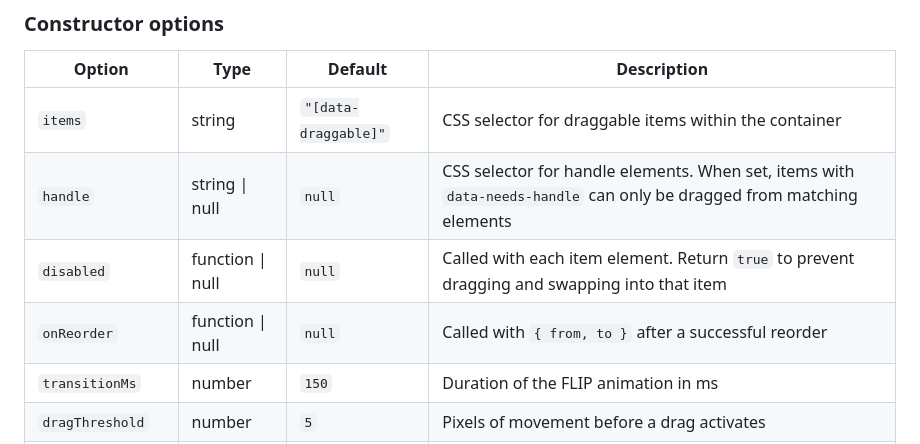
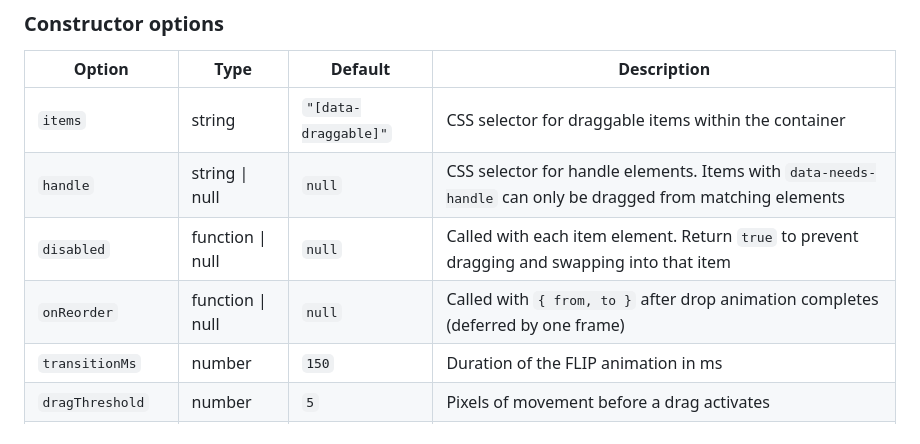
Before and after one commit to maxjustus/mini-draggable, a Markdown page: README.md, the part around one of its changes. Rendered like a GitHub page.

```diff
--- a/README.md
+++ b/README.md
@@ -29,9 +29,9 @@ Uses a placeholder element + FLIP animation -- the browser computes correct posi
 | Option | Type | Default | Description |
 |--------|------|---------|-------------|
 | `items` | string | `"[data-draggable]"` | CSS selector for draggable items within the container |
-| `handle` | string \| null | `null` | CSS selector for handle elements. When set, items with `data-needs-handle` can only be dragged from matching elements |
+| `handle` | string \| null | `null` | CSS selector for handle elements. Items with `data-needs-handle` can only be dragged from matching elements |
 | `disabled` | function \| null | `null` | Called with each item element. Return `true` to prevent dragging and swapping into that item |
-| `onReorder` | function \| null | `null` | Called with `{ from, to }` after a successful reorder |
+| `onReorder` | function \| null | `null` | Called with `{ from, to }` after drop animation completes (deferred by one frame) |
 | `transitionMs` | number | `150` | Duration of the FLIP animation in ms |
 | `dragThreshold` | number | `5` | Pixels of movement before a drag activates |
 | `touchClickDelay` | number | `100` | Ms to wait before firing synthetic click on touch (distinguishes taps from drags) |
```
Also changed, not shown: other parts of README.md (+143 -20 lines).
